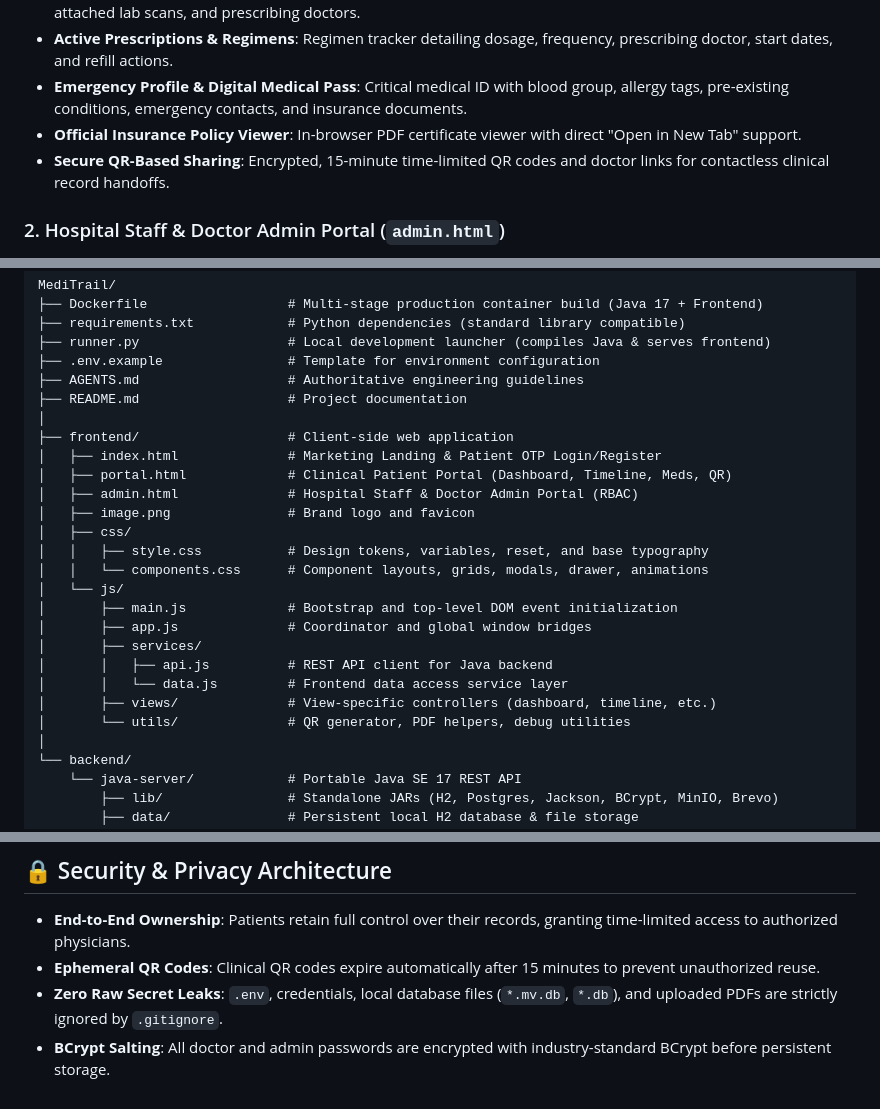
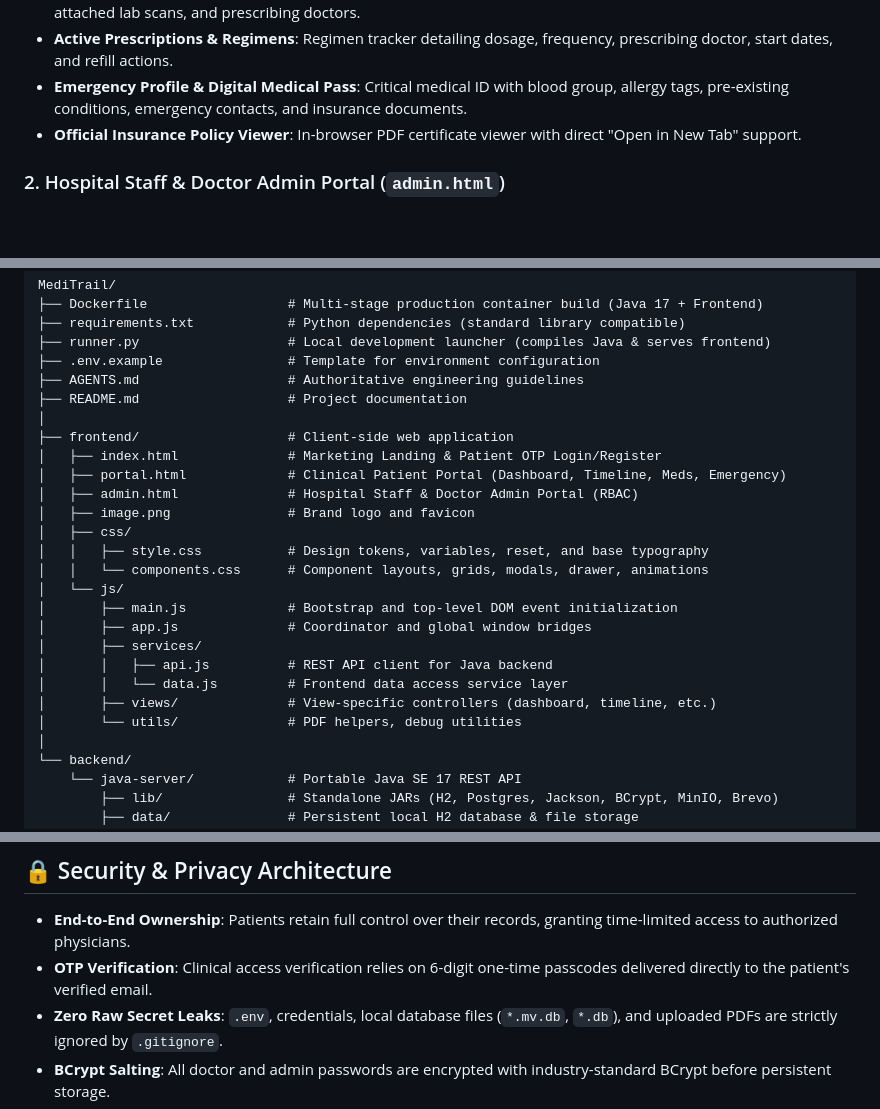
Before and after one commit to Harshalm01/MediTrail, a Markdown page: LATEST CODE/mt-feature-otp-integration/README.md, 3 parts joined by grey strips. Rendered like a GitHub page; blank space fills up the shorter version.

Commit message:
docs: remove QR functionality references from README

```diff
--- a/LATEST CODE/mt-feature-otp-integration/README.md
+++ b/LATEST CODE/mt-feature-otp-integration/README.md
@@ -19,7 +19,6 @@ MediTrail is an end-to-end medical history management system for patients, hospi
 - **Active Prescriptions & Regimens**: Regimen tracker detailing dosage, frequency, prescribing doctor, start dates, and refill actions.
 - **Emergency Profile & Digital Medical Pass**: Critical medical ID with blood group, allergy tags, pre-existing conditions, emergency contacts, and insurance documents.
 - **Official Insurance Policy Viewer**: In-browser PDF certificate viewer with direct "Open in New Tab" support.
-- **Secure QR-Based Sharing**: Encrypted, 15-minute time-limited QR codes and doctor links for contactless clinical record handoffs.
 
 ### 2. Hospital Staff & Doctor Admin Portal (`admin.html`)
 - **Role-Based Access Control (RBAC)**: Secure access for Super Admins, Hospital Admins, and Attending Physicians.
@@ -64,7 +63,7 @@ MediTrail/
 │
 ├── frontend/                   # Client-side web application
 │   ├── index.html              # Marketing Landing & Patient OTP Login/Register
-│   ├── portal.html             # Clinical Patient Portal (Dashboard, Timeline, Meds, QR)
+│   ├── portal.html             # Clinical Patient Portal (Dashboard, Timeline, Meds, Emergency)
 │   ├── admin.html              # Hospital Staff & Doctor Admin Portal (RBAC)
 │   ├── image.png               # Brand logo and favicon
 │   ├── css/
@@ -77,7 +76,7 @@ MediTrail/
 │       │   ├── api.js          # REST API client for Java backend
 │       │   └── data.js         # Frontend data access service layer
 │       ├── views/              # View-specific controllers (dashboard, timeline, etc.)
-│       └── utils/              # QR generator, PDF helpers, debug utilities
+│       └── utils/              # PDF helpers, debug utilities
 │
 └── backend/
     └── java-server/            # Portable Java SE 17 REST API
@@ -178,6 +177,6 @@ MediTrail includes a production multi-stage **`Dockerfile`** that builds both th
 ## 🔒 Security & Privacy Architecture
 
 - **End-to-End Ownership**: Patients retain full control over their records, granting time-limited access to authorized physicians.
-- **Ephemeral QR Codes**: Clinical QR codes expire automatically after 15 minutes to prevent unauthorized reuse.
+- **OTP Verification**: Clinical access verification relies on 6-digit one-time passcodes delivered directly to the patient's verified email.
 - **Zero Raw Secret Leaks**: `.env`, credentials, local database files (`*.mv.db`, `*.db`), and uploaded PDFs are strictly ignored by `.gitignore`.
 - **BCrypt Salting**: All doctor and admin passwords are encrypted with industry-standard BCrypt before persistent storage.
```
Also changed, not shown: README.md (+3 -4 lines).
